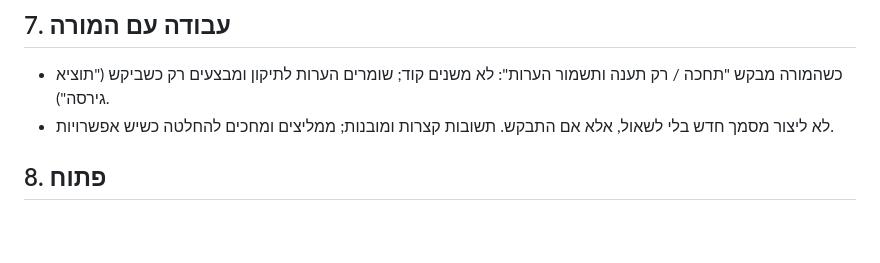
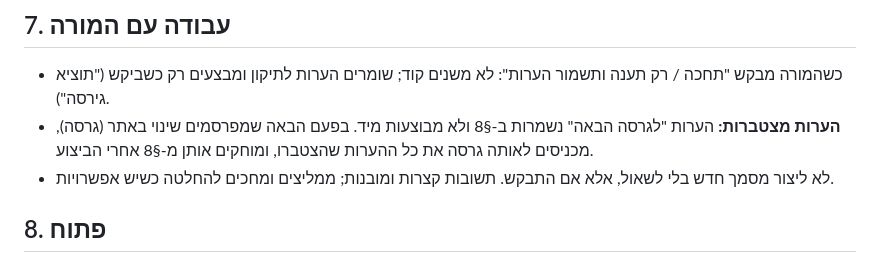
Before and after one commit to eraneshel/math, a Markdown page: CLAUDE.md, the part around the change. Drawn GitHub-style; blank space fills up the shorter version.

Commit message:
CLAUDE.md: accumulated notes are included in the next release
Co-Authored-By: Claude Sonnet 5.5 <noreply@anthropic.com>
Claude-Session: https://claude.ai/code/session_014VH8fKcHFFbbKPtSwJNZgC

```diff
--- a/CLAUDE.md
+++ b/CLAUDE.md
@@ -57,6 +57,7 @@
 
 ## 7. עבודה עם המורה
 - כשהמורה מבקש "תחכה / רק תענה ותשמור הערות": לא משנים קוד; שומרים הערות לתיקון ומבצעים רק כשביקש ("תוציא גירסה").
+- **הערות מצטברות:** הערות "לגרסה הבאה" נשמרות ב-§8 ולא מבוצעות מיד. בפעם הבאה שמפרסמים שינוי באתר (גרסה), מכניסים לאותה גרסה את כל ההערות שהצטברו, ומוחקים אותן מ-§8 אחרי הביצוע.
 - לא ליצור מסמך חדש בלי לשאול, אלא אם התבקש. תשובות קצרות ומובנות; ממליצים ומחכים להחלטה כשיש אפשרויות.
 
 ## 8. פתוח
```
